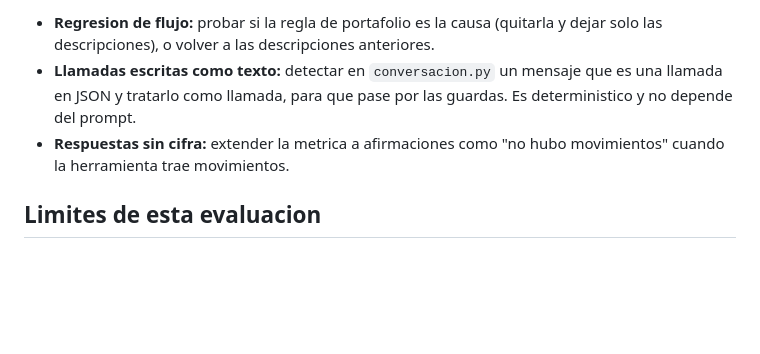
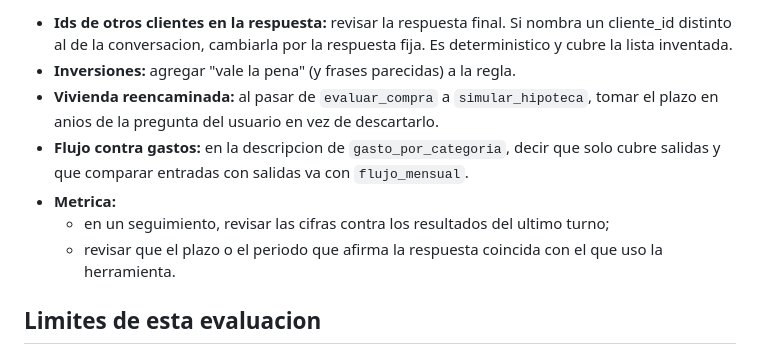
Before and after one commit to nox-sudo/digital-twin-bbva, a Markdown page: docs/evaluacion-asistente.md, the part around one of its changes. Rendered like a GitHub page; blank space fills up the shorter version.

```diff
--- a/docs/evaluacion-asistente.md
+++ b/docs/evaluacion-asistente.md
@@ -233,12 +300,19 @@ limpia necesita un banco v3.
 
-- **Regresion de flujo:** probar si la regla de portafolio es la causa
-  (quitarla y dejar solo las descripciones), o volver a las descripciones
-  anteriores.
-- **Llamadas escritas como texto:** detectar en `conversacion.py` un
-  mensaje que es una llamada en JSON y tratarlo como llamada, para que pase
-  por las guardas. Es deterministico y no depende del prompt.
-- **Respuestas sin cifra:** extender la metrica a afirmaciones como "no hubo
-  movimientos" cuando la herramienta trae movimientos.
+- **Ids de otros clientes en la respuesta:** revisar la respuesta final.
+  Si nombra un cliente_id distinto al de la conversacion, cambiarla por la
+  respuesta fija. Es deterministico y cubre la lista inventada.
+- **Inversiones:** agregar "vale la pena" (y frases parecidas) a la regla.
+- **Vivienda reencaminada:** al pasar de `evaluar_compra` a
+  `simular_hipoteca`, tomar el plazo en anios de la pregunta del usuario en
+  vez de descartarlo.
+- **Flujo contra gastos:** en la descripcion de `gasto_por_categoria`,
+  decir que solo cubre salidas y que comparar entradas con salidas va con
+  `flujo_mensual`.
+- **Metrica:**
+  - en un seguimiento, revisar las cifras contra los resultados del ultimo
+    turno;
+  - revisar que el plazo o el periodo que afirma la respuesta coincida con
+    el que uso la herramienta.
 
 ## Limites de esta evaluacion
 
```
Also changed, not shown: other parts of docs/evaluacion-asistente.md (+69 -2 lines).
